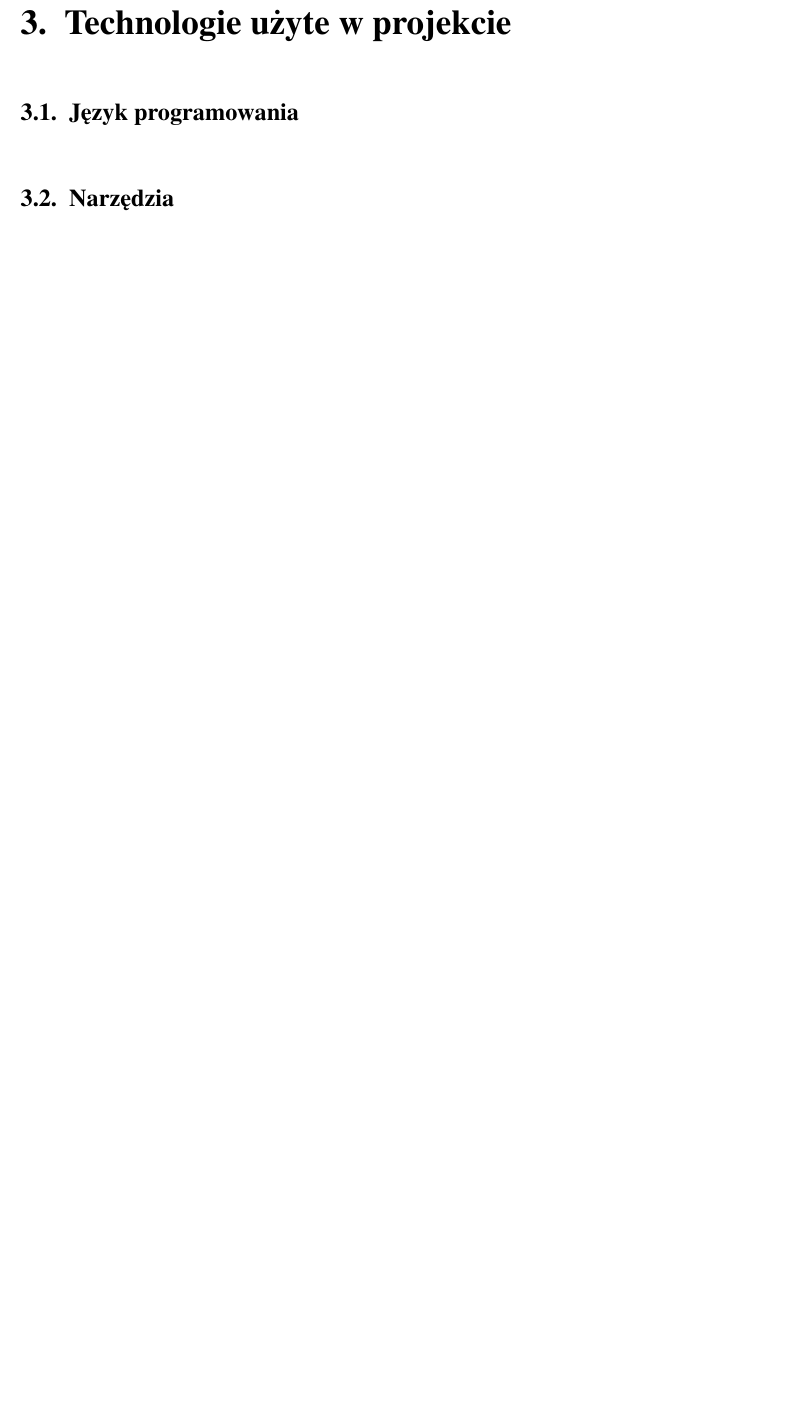
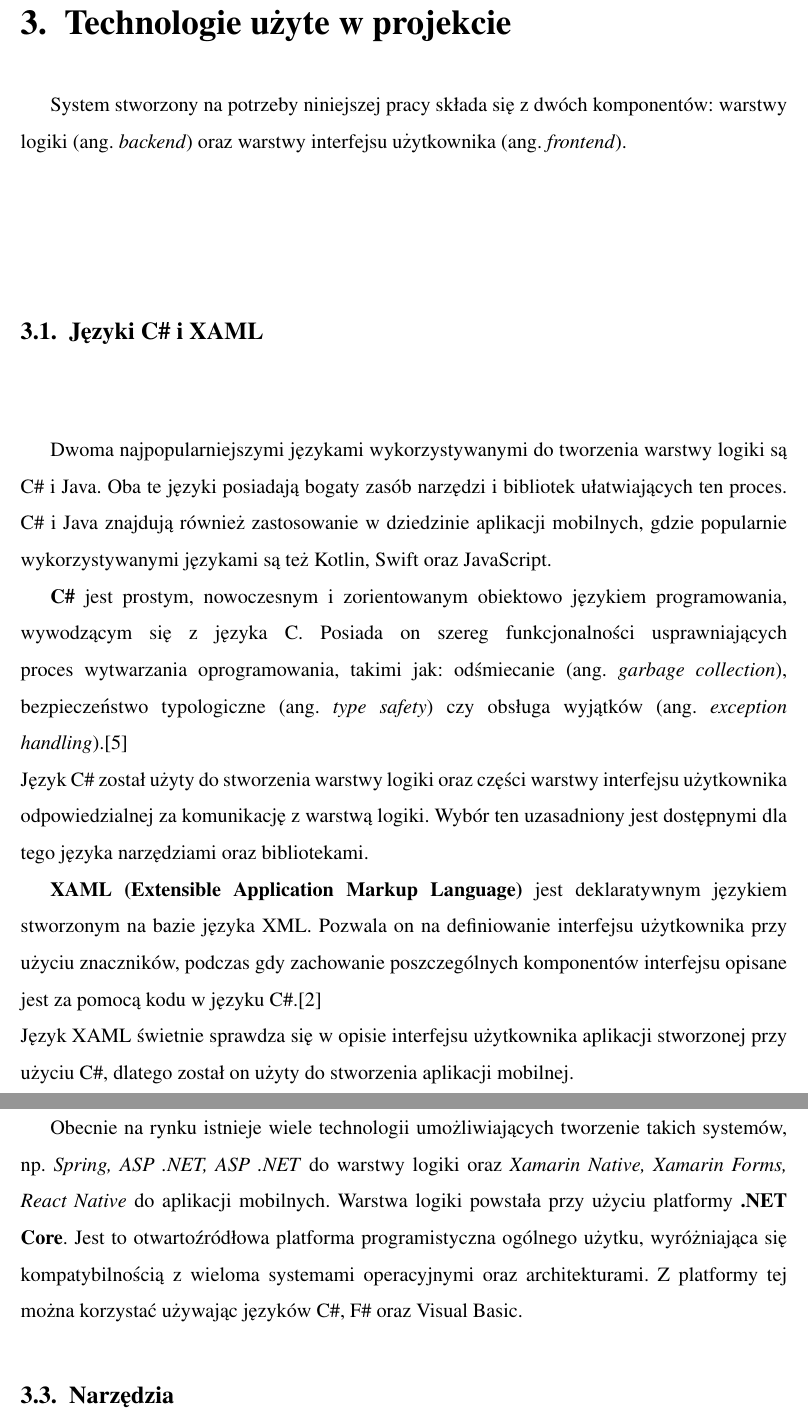
Before and after one commit to Endrelish/ExpensePredictor, a LaTeX thesis (praca/main.tex, which reads praca/3technologie.tex): part of page 11 of 17 before the commit and two parts of pages 11 and 12 of 18 after it, the two joined at a grey line, cut so that both start at the same text, the shorter picture padded with empty space. Compiled offline with pdfLaTeX.

Commit message:
Add language descriptions

```diff
--- a/praca/3technologie.tex
+++ b/praca/3technologie.tex
@@ -1,3 +1,17 @@
 \chapter{Technologie użyte w projekcie}
-\section{Język programowania}
+System stworzony na potrzeby niniejszej pracy składa się z dwóch komponentów: warstwy logiki (ang. \textit{backend})  oraz warstwy interfejsu użytkownika (ang. \textit{frontend}).
+\section{Języki C\# i XAML}
+Dwoma najpopularniejszymi językami wykorzystywanymi do tworzenia warstwy logiki są C\# i Java. Oba te języki posiadają bogaty zasób narzędzi i bibliotek ułatwiających ten proces. C\# i Java znajdują również zastosowanie w dziedzinie aplikacji mobilnych, gdzie popularnie wykorzystywanymi językami są też Kotlin, Swift oraz JavaScript.
+
+\textbf{C\#} jest prostym, nowoczesnym i zorientowanym obiektowo językiem programowania, wywodzącym się z języka C. Posiada on szereg funkcjonalności usprawniających proces wytwarzania oprogramowania, takimi jak: odśmiecanie (ang. \textit{garbage collection}), bezpieczeństwo typologiczne (ang. \textit{type safety}) czy obsługa wyjątków (ang. \textit{exception handling}).\cite{wagner_wenzel_latham_onderka_2016}\\
+Język C\# został użyty do stworzenia warstwy logiki oraz części warstwy interfejsu użytkownika odpowiedzialnej za komunikację z warstwą logiki. Wybór ten uzasadniony jest dostępnymi dla tego języka narzędziami oraz bibliotekami.
+
+\textbf{XAML (Extensible Application Markup Language)} jest deklaratywnym językiem stworzonym na bazie języka XML. Pozwala on na definiowanie interfejsu użytkownika przy użyciu znaczników, podczas gdy zachowanie poszczególnych komponentów interfejsu opisane jest za pomocą kodu w języku C\#.\cite{britch_dunn_schwelnus_2018} \\
+Język XAML świetnie sprawdza się w opisie interfejsu użytkownika aplikacji stworzonej przy użyciu C\#, dlatego został on użyty do stworzenia aplikacji mobilnej.
+\section{Platformy programistyczne (frameworki)}
+%TODO framework def
+Obecnie na rynku istnieje wiele technologii umożliwiających tworzenie takich systemów, np. \textit{Spring, ASP .NET, ASP .NET} do warstwy logiki oraz \textit{Xamarin Native, Xamarin Forms, React Native} do aplikacji mobilnych.
+Warstwa logiki powstała przy użyciu platformy \textbf{.NET Core}. Jest to otwartoźródłowa platforma programistyczna ogólnego użytku, wyróżniająca się kompatybilnością z wieloma systemami operacyjnymi oraz architekturami. Z platformy tej można korzystać używając języków C\#, F\# oraz Visual Basic.
 \section{Narzędzia}
+
+%TODO: MVC, REST, SWAGGER, LIBRARIES, EF CORE
--- a/praca/main.tex
+++ b/praca/main.tex
@@ -51,6 +51,7 @@
 \usepackage{pdflscape}
 \usepackage{afterpage}
 \usepackage{backref}
+\usepackage{listings}
 
 \renewcommand*{\backref}[1]{}
 \renewcommand*{\backrefalt}[4]{%
```
Also changed, not shown: praca/sample.bib (+20 -0 lines), praca/main.bbl, praca/main.pdf, praca/main.tex (2 more changed lines), 5 other files.
